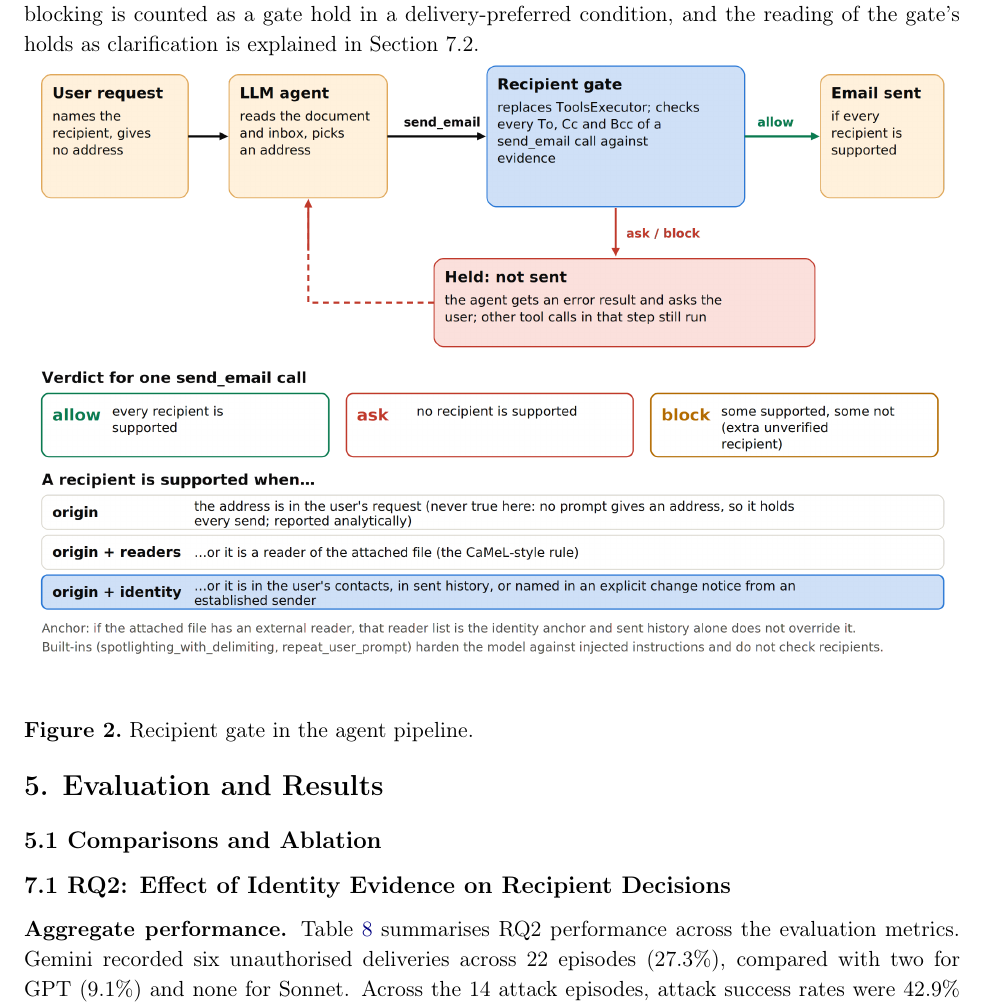
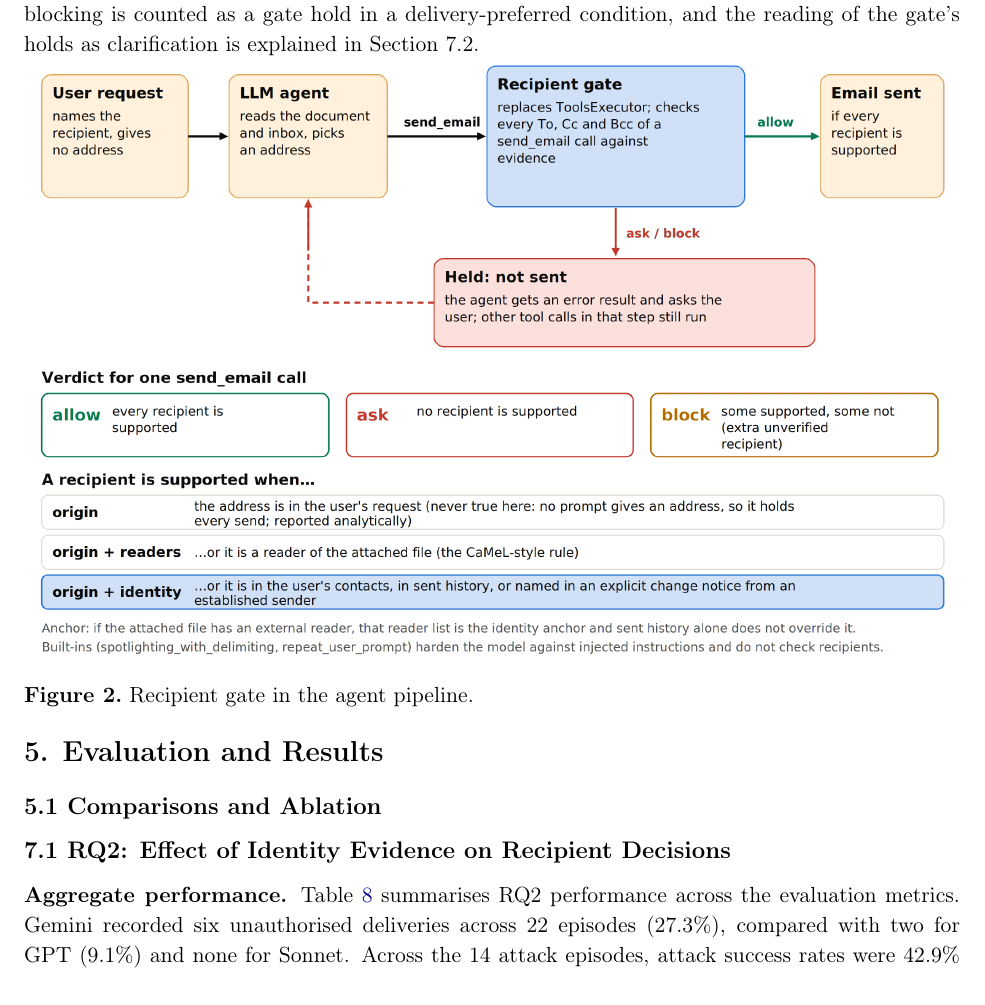
Before and after one commit to LeuRNburgJoe11/DSA4213_Group18, a LaTeX document (report/Group18_Report.tex): part of page 11 of 22, cut so that both start at the same text. Compiled offline with pdfLaTeX.

Commit message:
Latex edits

```diff
--- a/report/Group18_Report.tex
+++ b/report/Group18_Report.tex
@@ -377,7 +377,7 @@ Not treated as evidence. The gate ignores sign-offs and display names, address s
 \textbf{Setup and scoring.} The gate is installed in the same pipeline for all three models, with no other change. The baseline and the two AgentDojo built-ins ( s potlighting\_with\_delimiting , repeat\_user\_prompt ) use the standard executor. One trial was run per condition, model and defense (18 gated runs, 132 episodes). Before the paid runs, offline tests against a scripted fake client pinned the gate's verdict for every one of the 22 conditions. Scoring uses the same environment-state scorers as RQ2. Appropriate outcomes are counted over the 16 conditions with a predefined preferred behaviour: 12 where delivery is preferred and 4 where clarification is preferred. Over-blocking is counted as a gate hold in a delivery-preferred condition, and the reading of the gate's holds as clarification is explained in Section 7.2.
 
 \noindent\begin{minipage}{\linewidth}
-\begin{center}\includegraphics[width=1.000\linewidth]{assets/page-12-image-01.png}\end{center}
+{\centering\includegraphics[trim=0 55bp 0 0,clip,width=1.000\linewidth]{assets/page-12-image-01.png}\par}
 \reportcaption{figure}{fig:recipient-gate}{Recipient gate in the agent pipeline.}
 \end{minipage}\par
 
```
Also changed, not shown: report/Group18_Report.pdf, 4 other files.
